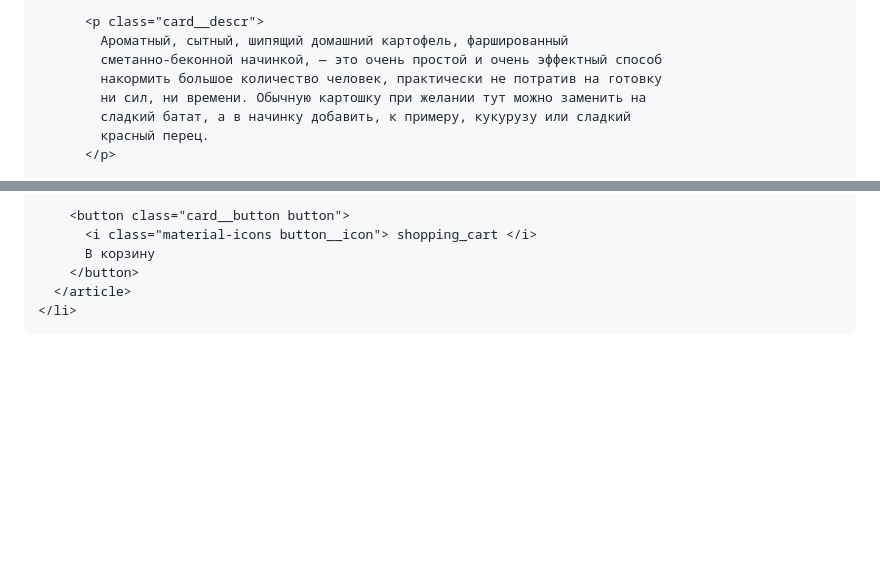
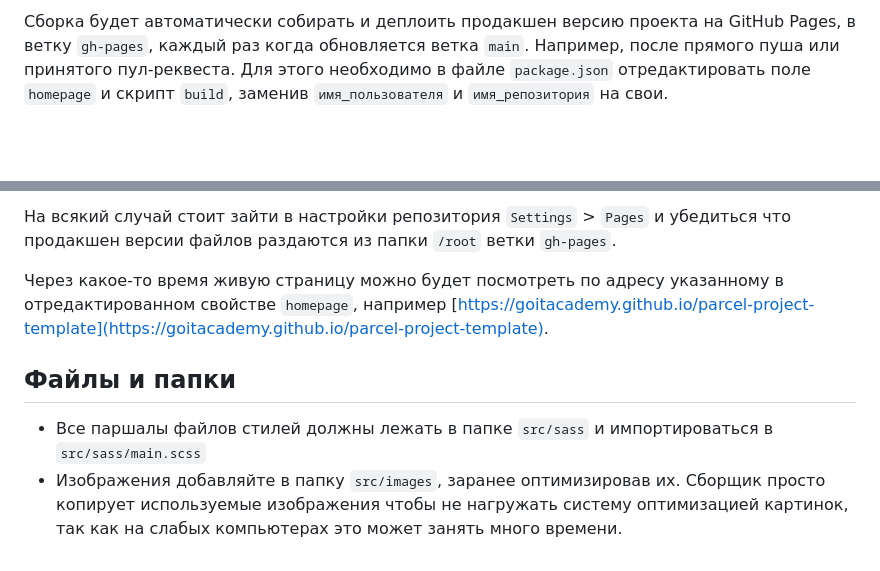
Before and after one commit to VladimirVovk97/goit-js-hw-10-food-service, a Markdown page: README.md, 2 parts joined by grey strips. Rendered like a GitHub page; blank space fills up the shorter version.

````diff
--- a/README.md
+++ b/README.md
@@ -76,10 +32,6 @@ const Theme = {
 
-      <p class="card__descr">
-        Ароматный, сытный, шипящий домашний картофель, фаршированный
-        сметанно-беконной начинкой, — это очень простой и очень эффектный способ
-        накормить большое количество человек, практически не потратив на готовку
-        ни сил, ни времени. Обычную картошку при желании тут можно заменить на
-        сладкий батат, а в начинку добавить, к примеру, кукурузу или сладкий
-        красный перец.
-      </p>
+Сборка будет автоматически собирать и деплоить продакшен версию проекта на GitHub Pages, в ветку
+`gh-pages`, каждый раз когда обновляется ветка `main`. Например, после прямого пуша или принятого
+пул-реквеста. Для этого необходимо в файле `package.json` отредактировать поле `homepage` и скрипт
+`build`, заменив `имя_пользователя` и `имя_репозитория` на свои.
 
@@ -95,8 +44,15 @@ const Theme = {
 
-    <button class="card__button button">
-      <i class="material-icons button__icon"> shopping_cart </i>
-      В корзину
-    </button>
-  </article>
-</li>
-```
+На всякий случай стоит зайти в настройки репозитория `Settings` > `Pages` и убедиться что продакшен
+версии файлов раздаются из папки `/root` ветки `gh-pages`.
+
+Через какое-то время живую страницу можно будет посмотреть по адресу указанному в отредактированном
+свойстве `homepage`, например
+[https://goitacademy.github.io/parcel-project-template](https://goitacademy.github.io/parcel-project-template).
+
+## Файлы и папки
+
+- Все паршалы файлов стилей должны лежать в папке `src/sass` и импортироваться в
+  `src/sass/main.scss`
+- Изображения добавляйте в папку `src/images`, заранее оптимизировав их. Сборщик просто копирует
+  используемые изображения чтобы не нагружать систему оптимизацией картинок, так как на слабых
+  компьютерах это может занять много времени.
````
Also changed, not shown: other parts of README.md (+24 -71 lines), src/images/demo.jpg (added), 15 other files.
